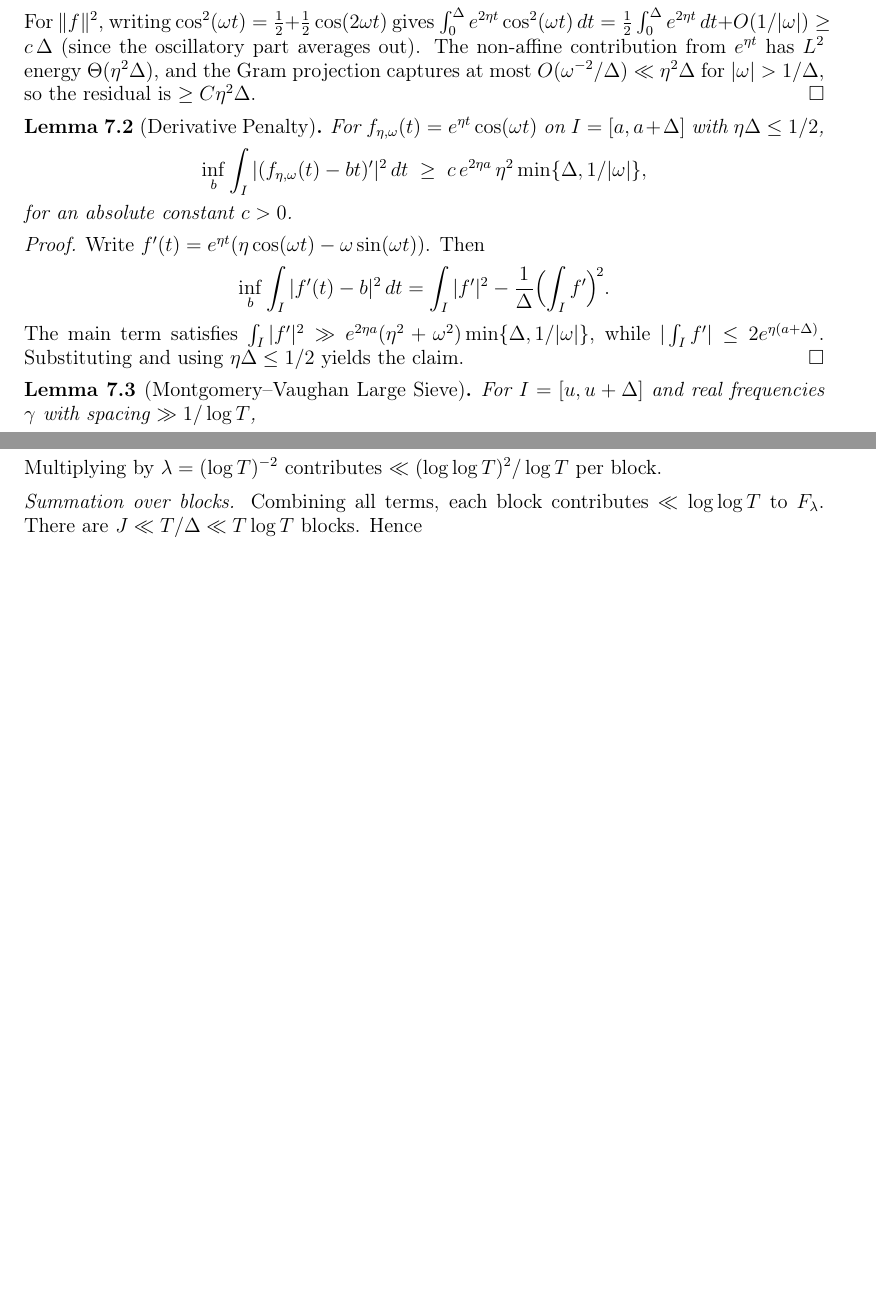
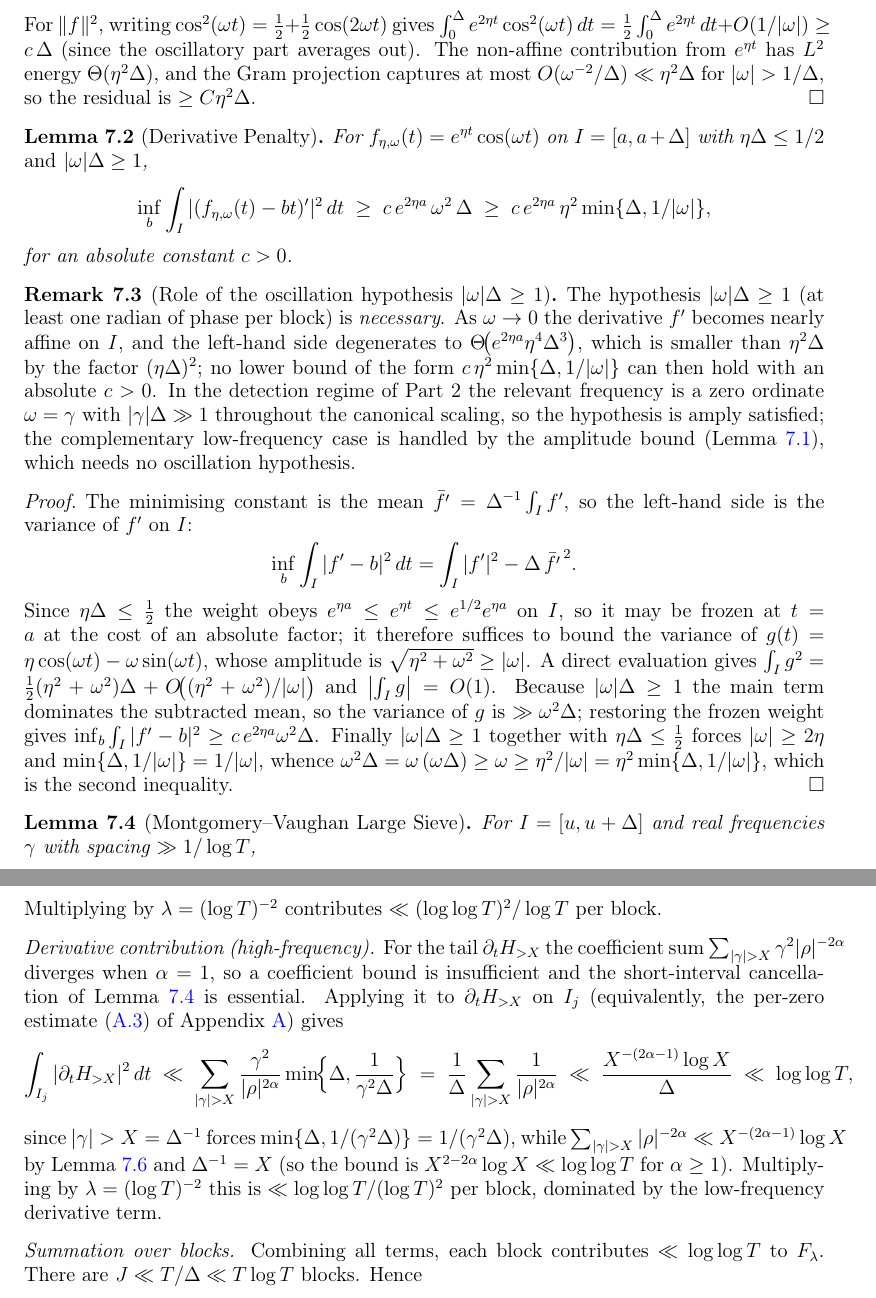
Before and after one commit to aakbarie/SPTB-RiemannHypothesis, a LaTeX paper (paper_clean/main.tex, which reads paper_clean/parts/part1.tex): two parts of pages 7 and 8 of 28 before the commit and two parts of pages 7 and 9 of 29 after it, joined at a grey line, cut so that both start at the same text, the shorter picture padded with empty space. Compiled offline with pdfLaTeX.

Commit message:
Fix derivative-penalty lemma and complete variance proof
- Correct Lemma (Derivative Penalty): the previous bound c·e^{2ηa}·η²·min(Δ,1/ω)
  is false as ω→0 (true value Θ(e^{2ηa}η⁴Δ³)). Add the necessary oscillation
  hypothesis |ω|Δ≥1, restate as the valid c·e^{2ηa}·ω²Δ (which implies the weaker
  η² form), give a corrected variance-based proof, and add a remark on the
  hypothesis's necessity.
- Part 2 Step 1: invoke the lemma under |γ|Δ≥1; cover the complementary low-lying
  case |γ|Δ<1 via the affine amplitude residual (no oscillation hypothesis).
- Variance proof (Thm, Part 1): add the previously omitted high-frequency
  derivative term ∂_t H_{>X}, which for α=1 requires Montgomery–Vaughan
  cancellation; show it is subdominant (≪ log log T per block).
- Unify the frequency cutoff: note any X in [Δ⁻¹,(log T)²] works, reconciling
  Part 1 (X=Δ⁻¹) with Appendix A (Γ₀=(log T)²).
- Reconcile assumption (A4) with the lemmas: the additive Montgomery–Vaughan
  term is δ⁻¹≍log log T at truncation height X≍log T, not log T.
- Fix Lemma (Affine Projection) Case 1 wording: the residual comes from the
  quadratic (not "quartic") non-affine term ½η²t².

```diff
--- a/paper_clean/parts/part1.tex
+++ b/paper_clean/parts/part1.tex
@@ -270,24 +277,46 @@ so the residual is $\ge C\eta^2\Delta$.
 
 \begin{lemma}[Derivative Penalty]\label{lem:derivative-penalty}
 For $f_{\eta,\omega}(t)=e^{\eta t}\cos(\omega t)$ on $I=[a,a+\Delta]$
-with $\eta\Delta\le 1/2$,
+with $\eta\Delta\le 1/2$ \emph{and} $|\omega|\Delta\ge 1$,
 \[
 \inf_b \int_I |(f_{\eta,\omega}(t)-bt)'|^2\,dt
+\;\ge\; c\, e^{2\eta a}\,\omega^2\,\Delta
 \;\ge\; c\, e^{2\eta a}\,\eta^2\min\{\Delta,1/|\omega|\},
 \]
 for an absolute constant $c>0$.
 \end{lemma}
 
+\begin{remark}[Role of the oscillation hypothesis $|\omega|\Delta\ge1$]\label{rmk:osc-hypothesis}
+The hypothesis $|\omega|\Delta\ge1$ (at least one radian of phase per block) is
+\emph{necessary}.  As $\omega\to0$ the derivative $f'$ becomes nearly affine on $I$, and
+the left-hand side degenerates to $\Theta\!\bigl(e^{2\eta a}\eta^4\Delta^3\bigr)$, which is
+smaller than $\eta^2\Delta$ by the factor $(\eta\Delta)^2$; no lower bound of the form
+$c\,\eta^2\min\{\Delta,1/|\omega|\}$ can then hold with an absolute $c>0$.
+In the detection regime of Part~2 the relevant frequency is a zero ordinate
+$\omega=\gamma$ with $|\gamma|\Delta\gg1$ throughout the canonical scaling, so the
+hypothesis is amply satisfied; the complementary low-frequency case is handled by the
+amplitude bound (Lemma~\ref{lem:affine-lb}), which needs no oscillation hypothesis.
+\end{remark}
+
 \begin{proof}
-Write $f'(t)=e^{\eta t}(\eta\cos(\omega t)-\omega\sin(\omega t))$. Then
+The minimising constant is the mean $\bar{f'}=\Delta^{-1}\int_I f'$, so the left-hand side
+is the variance of $f'$ on $I$:
 \[
-\inf_b \int_I |f'(t)-b|^2\,dt
-= \int_I |f'|^2 - \frac{1}{\Delta}\Bigl(\int_I f'\Bigr)^{\!2}.
+\inf_b \int_I |f'-b|^2\,dt
+= \int_I |f'|^2 - \Delta\,\bar{f'}^{\,2}.
 \]
-The main term satisfies
-$\int_I |f'|^2 \gg e^{2\eta a}(\eta^2+\omega^2)\min\{\Delta,1/|\omega|\}$,
-while $|\int_I f'| \le 2e^{\eta(a+\Delta)}$.
-Substituting and using $\eta\Delta\le 1/2$ yields the claim.
+Since $\eta\Delta\le\tfrac12$ the weight obeys $e^{\eta a}\le e^{\eta t}\le e^{1/2}e^{\eta a}$
+on $I$, so it may be frozen at $t=a$ at the cost of an absolute factor; it therefore suffices
+to bound the variance of $g(t)=\eta\cos(\omega t)-\omega\sin(\omega t)$, whose amplitude is
+$\sqrt{\eta^2+\omega^2}\ge|\omega|$.  A direct evaluation gives
+$\int_I g^2=\tfrac12(\eta^2+\omega^2)\Delta+O\!\bigl((\eta^2+\omega^2)/|\omega|\bigr)$
+and $\bigl|\int_I g\bigr|=O(1)$.  Because $|\omega|\Delta\ge1$ the main term dominates the
+subtracted mean, so the variance of $g$ is $\gg\omega^2\Delta$; restoring the frozen weight
+gives $\inf_b\int_I|f'-b|^2\ge c\,e^{2\eta a}\omega^2\Delta$.
+Finally $|\omega|\Delta\ge1$ together with $\eta\Delta\le\tfrac12$ forces $|\omega|\ge2\eta$
+and $\min\{\Delta,1/|\omega|\}=1/|\omega|$, whence
+$\omega^2\Delta=\omega\,(\omega\Delta)\ge\omega\ge\eta^2/|\omega|
+=\eta^2\min\{\Delta,1/|\omega|\}$, which is the second inequality.
 \end{proof}
 
 \begin{lemma}[Montgomery--Vaughan Large Sieve]\label{lem:MV-sieve}
@@ -411,6 +444,26 @@ Multiplying by $\lambda = (\log T)^{-2}$ contributes $\ll (\log\log T)^2/\log T$
 per block.
 
 \medskip\noindent
+\textit{Derivative contribution (high-frequency).}
+For the tail $\partial_t H_{>X}$ the coefficient sum
+$\sum_{|\gamma|>X}\gamma^2|\rho|^{-2\alpha}$ diverges when $\alpha=1$, so a coefficient
+bound is insufficient and the short-interval cancellation of
+Lemma~\ref{lem:MV-sieve} is essential.  Applying it to $\partial_t H_{>X}$ on $I_j$
+(equivalently, the per-zero estimate~\eqref{eq:high} of Appendix~\ref{app:A}) gives
+\[
+\int_{I_j}|\partial_t H_{>X}|^2\,dt
+\;\ll\;\sum_{|\gamma|>X}\frac{\gamma^2}{|\rho|^{2\alpha}}
+\min\!\Bigl\{\Delta,\frac{1}{\gamma^2\Delta}\Bigr\}
+\;=\;\frac{1}{\Delta}\sum_{|\gamma|>X}\frac{1}{|\rho|^{2\alpha}}
+\;\ll\;\frac{X^{-(2\alpha-1)}\log X}{\Delta}\;\ll\;\log\log T,
+\]
+since $|\gamma|>X=\Delta^{-1}$ forces $\min\{\Delta,1/(\gamma^2\Delta)\}=1/(\gamma^2\Delta)$,
+while $\sum_{|\gamma|>X}|\rho|^{-2\alpha}\ll X^{-(2\alpha-1)}\log X$ by
+Lemma~\ref{lem:high-freq} and $\Delta^{-1}=X$ (so the bound is $X^{2-2\alpha}\log X\ll\log\log T$
+for $\alpha\ge1$).  Multiplying by $\lambda=(\log T)^{-2}$ this is
+$\ll\log\log T/(\log T)^2$ per block, dominated by the low-frequency derivative term.
+
+\medskip\noindent
 \textit{Summation over blocks.}
 Combining all terms, each block contributes $\ll \log\log T$ to $F_\lambda$.
 There are $J \ll T/\Delta \ll T\log T$ blocks. Hence
```
Also changed, not shown: paper_clean/parts/part2.tex (+8 -0 lines), paper_clean/parts/part1.tex (21 more changed lines).
